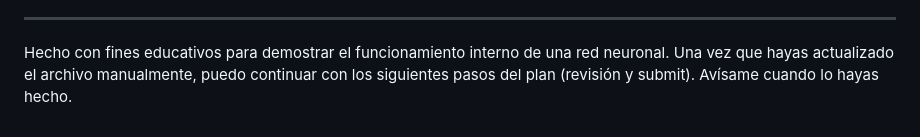
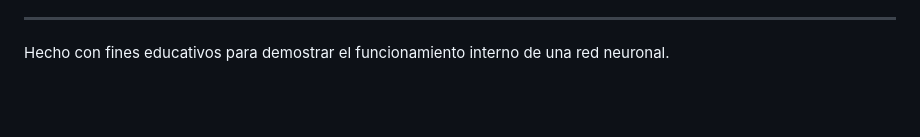
Before and after one commit to moglione/Neural_Network, a Markdown page: README.md, the part around the change. Drawn GitHub-style; blank space fills up the shorter version.

```diff
--- a/README.md
+++ b/README.md
@@ -81,4 +81,3 @@ Esta es una aplicación web standalone diseñada para ayudar a entender los conc
 ---
 
 Hecho con fines educativos para demostrar el funcionamiento interno de una red neuronal.
-Una vez que hayas actualizado el archivo manualmente, puedo continuar con los siguientes pasos del plan (revisión y submit). Avísame cuando lo hayas hecho.
```
